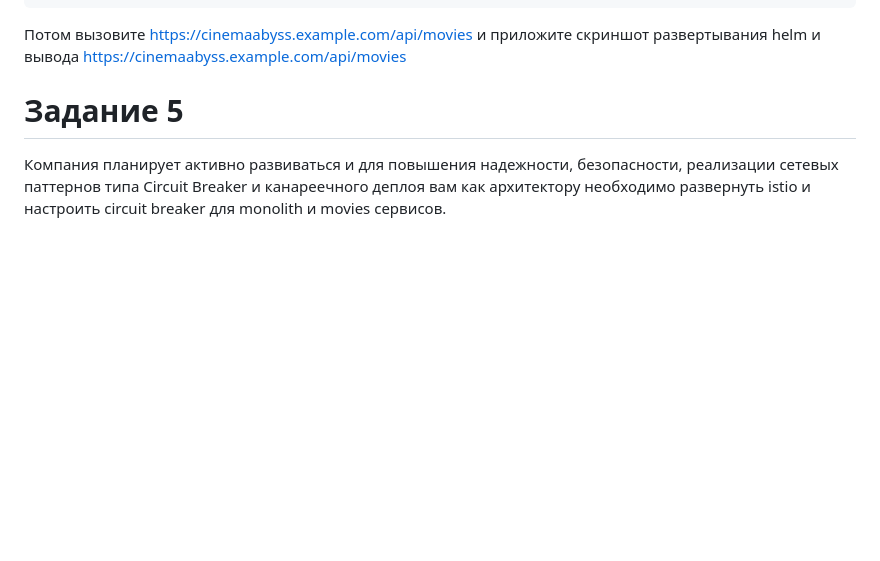
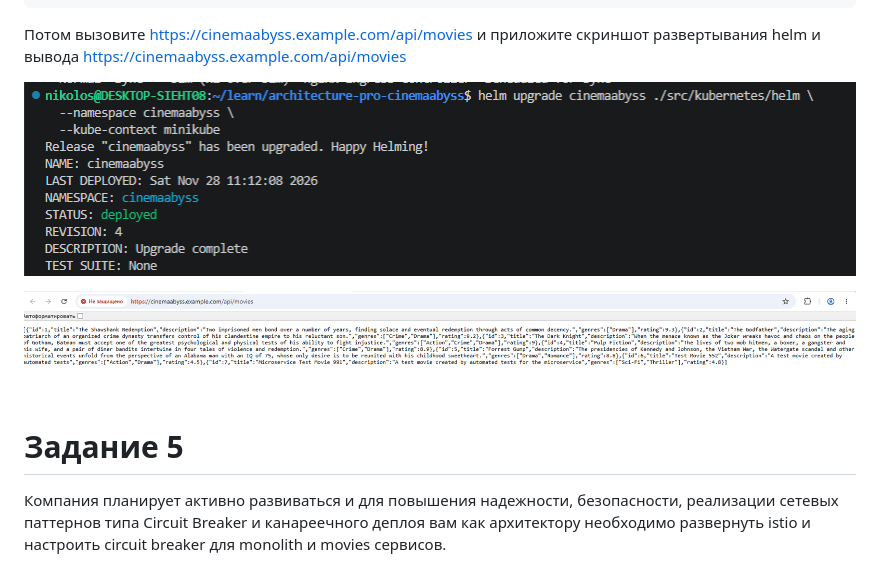
Before and after one commit to NikolosHGW/architecture-pro-cinemaabyss, a Markdown page: Project_template.md, the part around the change. GitHub-like rendering; pictures changed too: screenshots/helm-movies-api.png (added), screenshots/helm-upgrade.png (added); blank space fills up the shorter version.

Commit message:
Задание 4

```diff
--- a/Project_template.md
+++ b/Project_template.md
@@ -355,6 +355,10 @@ minikube tunnel
 https://cinemaabyss.example.com/api/movies
 и приложите скриншот развертывания helm и вывода https://cinemaabyss.example.com/api/movies
 
+![Helm](screenshots/helm-upgrade.png)
+
+![HTTP ответ](screenshots/helm-movies-api.png)
+
 
 # Задание 5
 Компания планирует активно развиваться и для повышения надежности, безопасности, реализации сетевых паттернов типа Circuit Breaker и канареечного деплоя вам как архитектору необходимо развернуть istio и настроить circuit breaker для monolith и movies сервисов.
```
Also changed, not shown: 5 other files.
